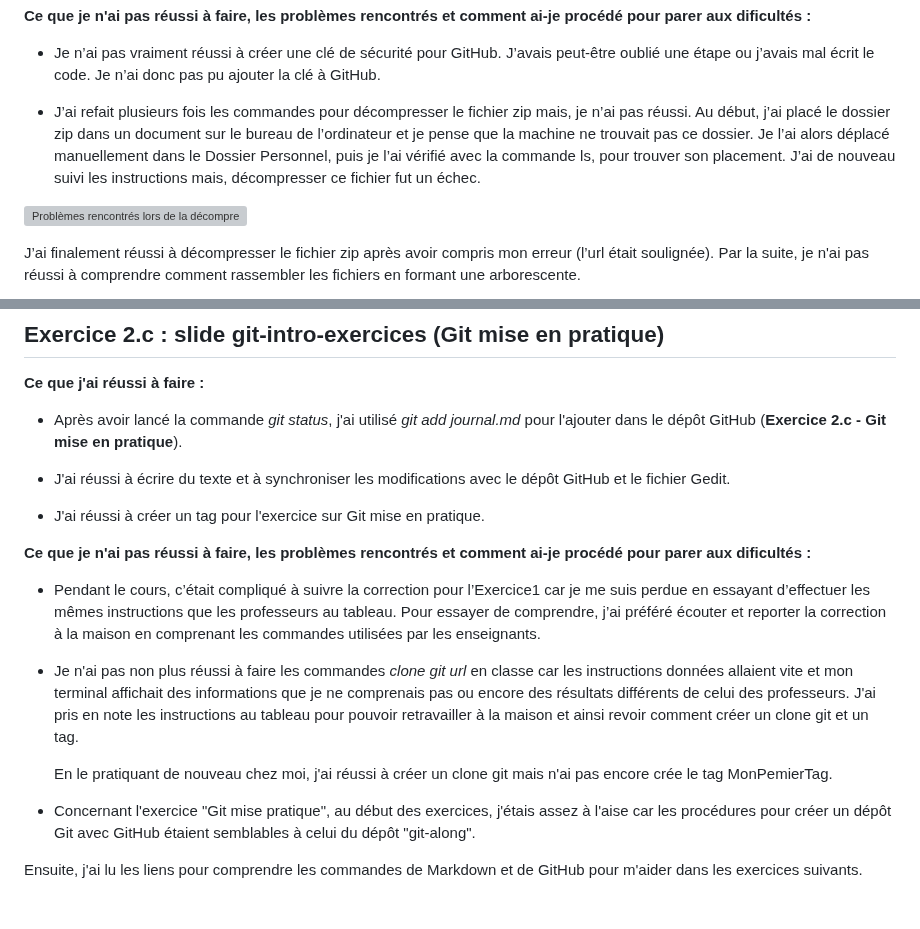
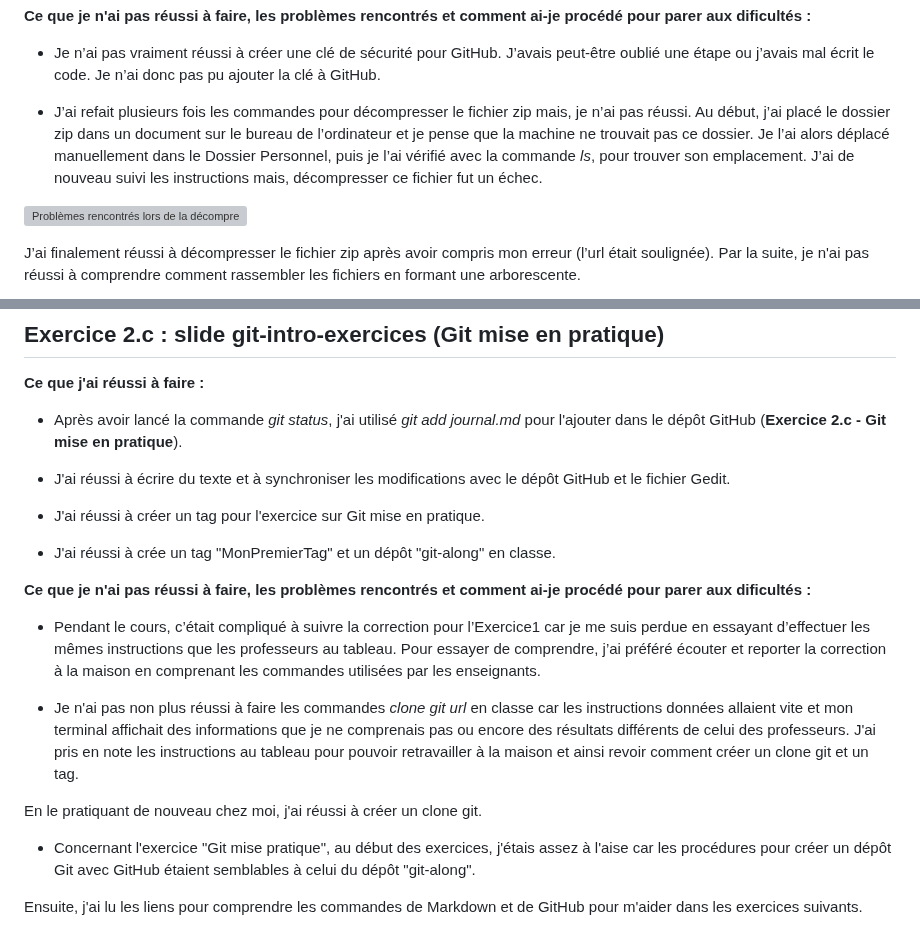
Before and after one commit to helenyanga/PPE1-2025, a Markdown page: journal.md, 2 parts joined by grey strips. GitHub-like rendering; blank space fills up the shorter version; grey boxes are pictures that could not be loaded.

```diff
--- a/journal.md
+++ b/journal.md
@@ -49,7 +49,7 @@ Les 50 ressources (URL) doivent prouver que le mot est attesté. Nous devons fai
 
 - Je n’ai pas vraiment réussi à créer une clé de sécurité pour GitHub. J’avais peut-être oublié une étape ou j’avais mal écrit le code. Je n’ai donc pas pu ajouter la clé à GitHub.
 
-- J’ai refait plusieurs fois les commandes pour décompresser le fichier zip mais, je n’ai pas réussi. Au début, j’ai placé le dossier zip dans un document sur le bureau de l’ordinateur et je pense que la machine ne trouvait pas ce dossier. Je l’ai alors déplacé manuellement dans le Dossier Personnel, puis je l’ai vérifié avec la commande ls, pour trouver son placement. J’ai de nouveau suivi les instructions mais, décompresser ce fichier fut un échec.
+- J’ai refait plusieurs fois les commandes pour décompresser le fichier zip mais, je n’ai pas réussi. Au début, j’ai placé le dossier zip dans un document sur le bureau de l’ordinateur et je pense que la machine ne trouvait pas ce dossier. Je l’ai alors déplacé manuellement dans le Dossier Personnel, puis je l’ai vérifié avec la commande *ls*, pour trouver son emplacement. J’ai de nouveau suivi les instructions mais, décompresser ce fichier fut un échec.
 
 
  ![Problèmes rencontrés lors de la décompression du fichier zip](/home/helena/Documents/images_journal_s1/zip1.jpg "zip1")
@@ -118,6 +119,8 @@ Je n'ai pas compris les informations en bleu sur la gauche, à côté du nom kub
 
 - J'ai réussi à créer un tag pour l'exercice sur Git mise en pratique.
 
+- J'ai réussi à crée un tag "MonPremierTag" et un dépôt "git-along" en classe.
+
 
 **Ce que je n'ai pas réussi à faire, les problèmes rencontrés et comment ai-je procédé pour parer aux dificultés :**
 
@@ -125,7 +128,7 @@ Je n'ai pas compris les informations en bleu sur la gauche, à côté du nom kub
 
 - Je n'ai pas non plus réussi à faire les commandes *clone git url* en classe car les instructions données allaient vite et mon terminal affichait des informations que je ne comprenais pas ou encore des résultats différents de celui des professeurs. J'ai pris en note les instructions au tableau pour pouvoir retravailler à la maison et ainsi revoir comment créer un clone git et un tag.
 
-	En le pratiquant de nouveau chez moi, j'ai réussi à créer un clone git mais n'ai pas encore crée le tag MonPemierTag.
+En le pratiquant de nouveau chez moi, j'ai réussi à créer un clone git.
 
 - Concernant l'exercice "Git mise pratique", au début des exercices, j'étais assez à l'aise car les procédures pour créer un dépôt Git avec GitHub étaient semblables à celui du dépôt "git-along".
 
```
Also changed, not shown: other parts of journal.md (+65 -3 lines).
